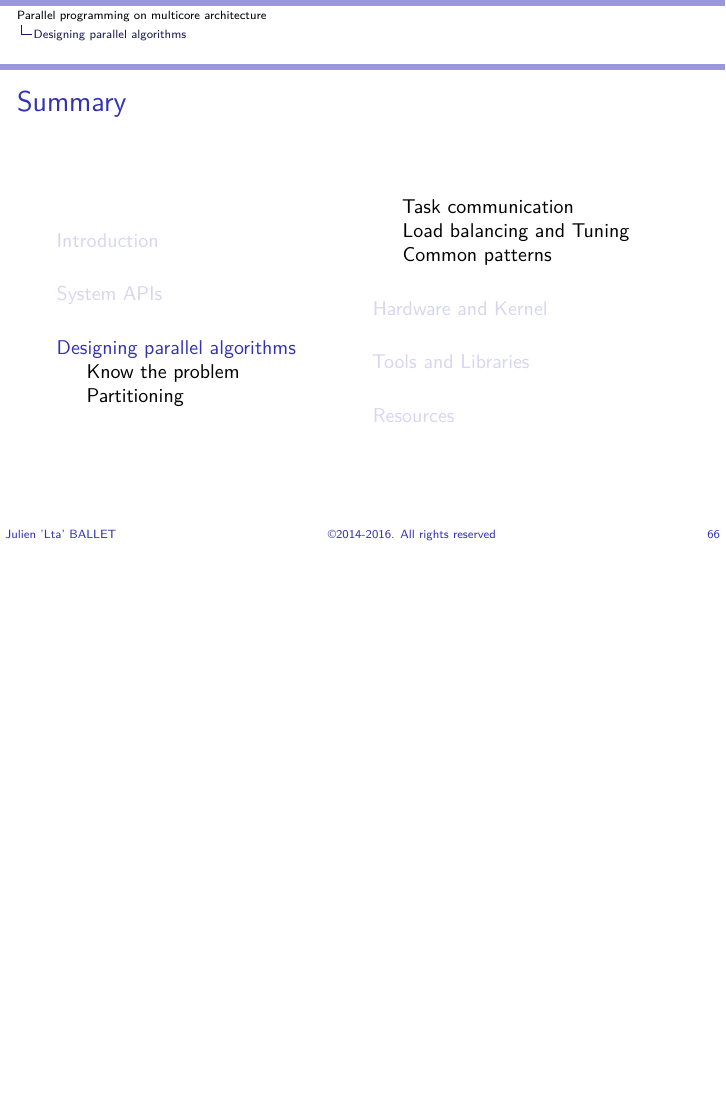
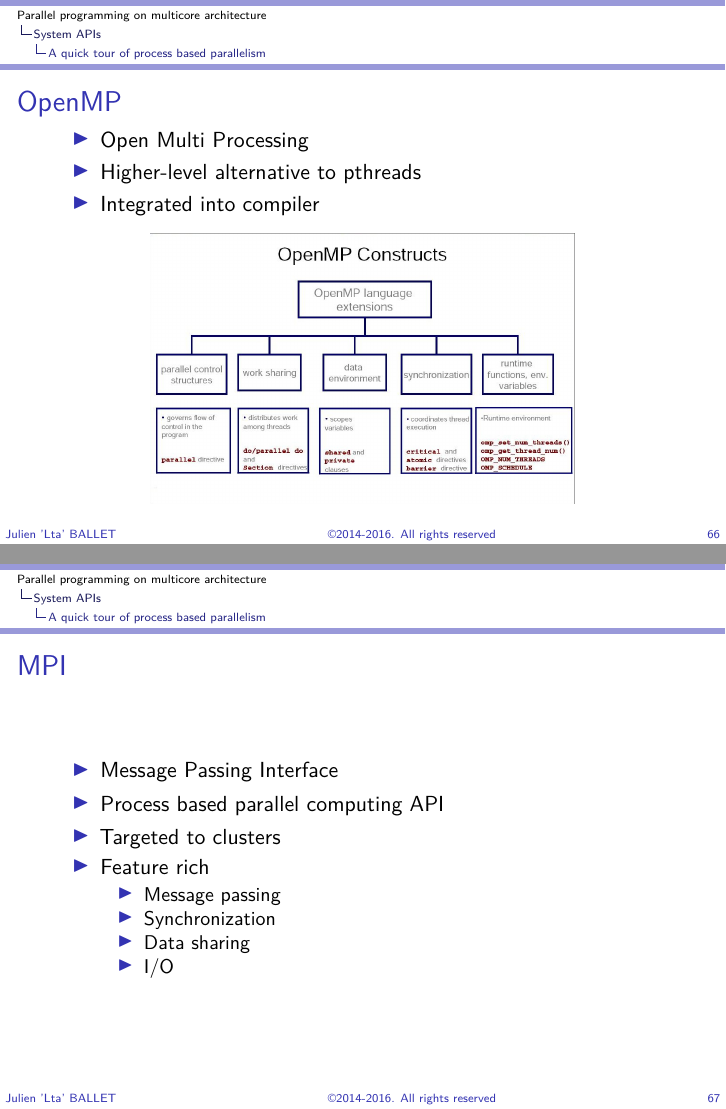
Before and after one commit to elthariel/mcore_course, LaTeX slides (slides/slides.tex, which reads slides/thread_apis.tex): page 66 of 161 before the commit and pages 66 and 67 of 163 after it, the two joined at a grey line, the shorter picture padded with empty space. Compiled offline with pdfLaTeX.

Commit message:
Mention MP/MPI

```diff
--- a/slides/thread_apis.tex
+++ b/slides/thread_apis.tex
@@ -670,3 +670,37 @@
     \end{itemize}
   \end{itemize}
 \end{frame}
+
+
+\begin{frame}
+  \frametitle{OpenMP}
+
+  \begin{itemize}
+  \item Open Multi Processing
+  \item Higher-level alternative to pthreads
+  \item Integrated into compiler
+  \end{itemize}
+
+  \begin{center}
+    \includegraphics[width=0.8\textwidth,height=0.6\textheight,keepaspectratio]{img/openmp.jpg}
+  \end{center}
+\end{frame}
+
+
+
+\begin{frame}
+  \frametitle{MPI}
+
+  \begin{itemize}
+  \item Message Passing Interface
+  \item Process based parallel computing API
+  \item Targeted to clusters
+  \item Feature rich
+    \begin{itemize}
+    \item Message passing
+    \item Synchronization
+    \item Data sharing
+    \item I/O
+    \end{itemize}
+  \end{itemize}
+\end{frame}
```
Also changed, not shown: slides/kernel_and_hardware.tex (+11 -3 lines), slides/resources.tex (+6 -3 lines), slides/img/openmp.jpg (added), slides/slides.pdf, 4 other files.
